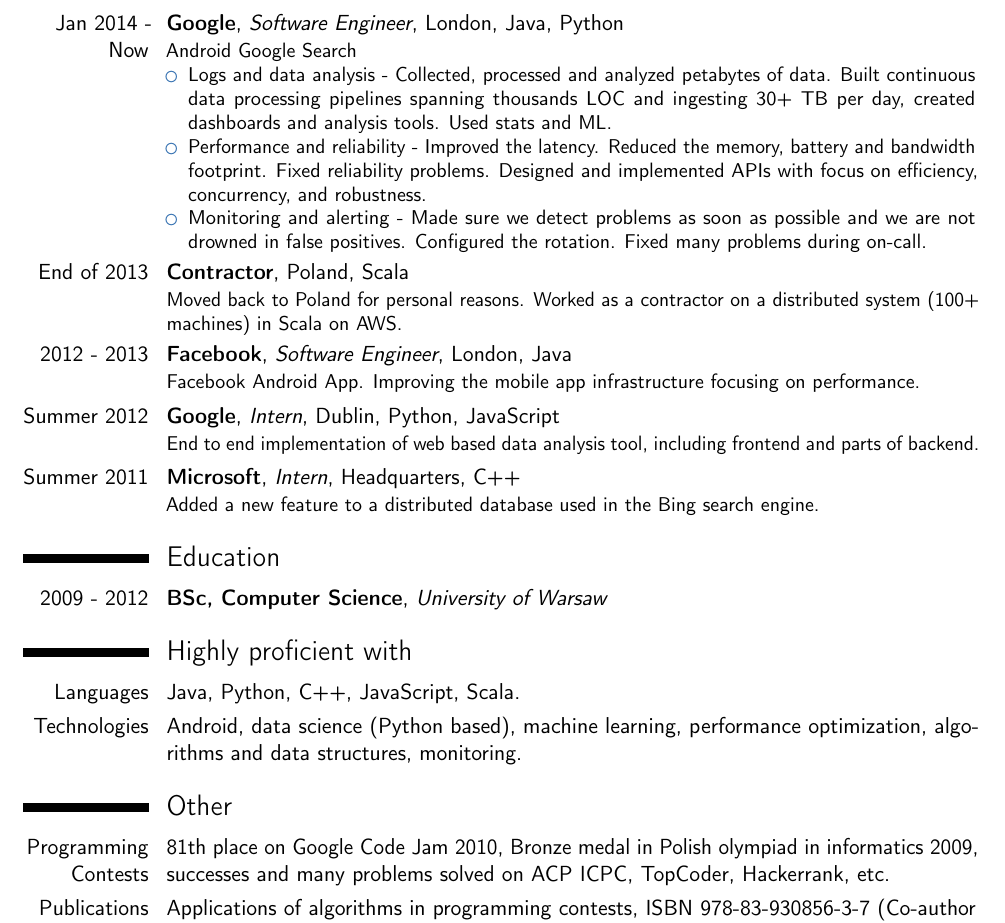
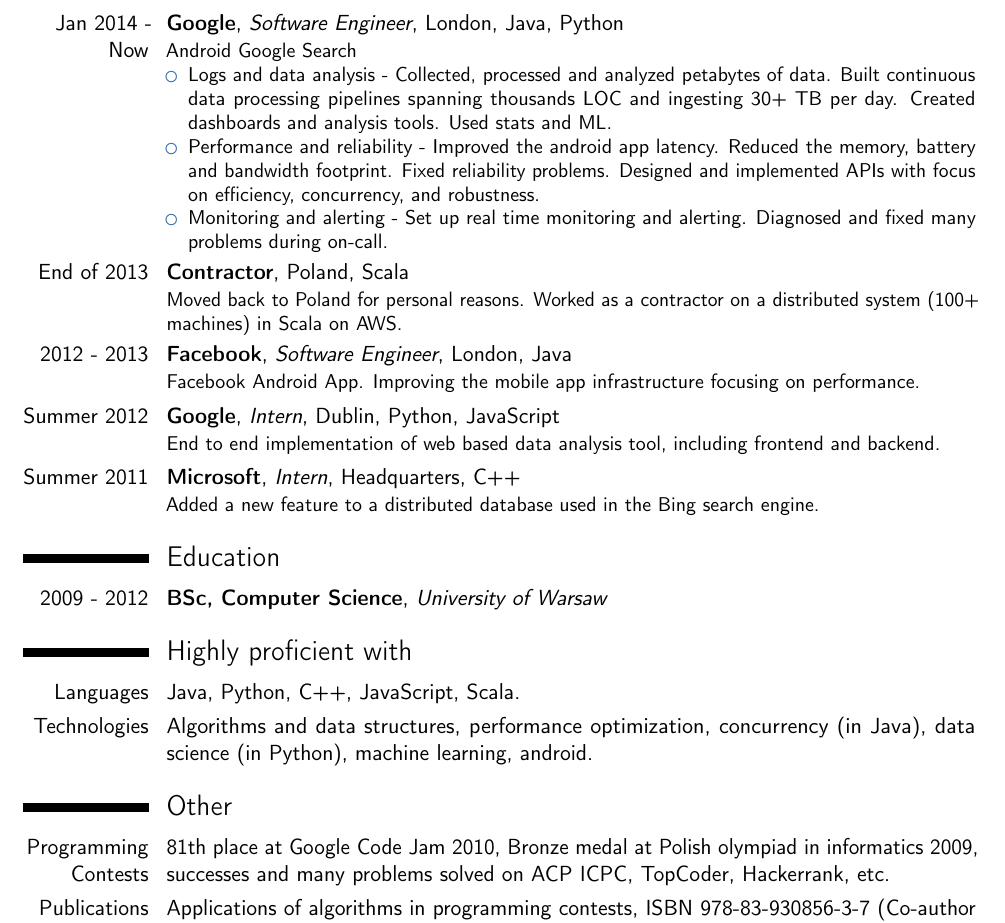
Before and after one commit to kozikow/kozikow_resume, a LaTeX CV (kozikow_resume.tex): part of the page, cut so that both start at the same text. Compiled offline with pdfLaTeX.

Commit message:
Added concurrency and some refactoring

```diff
--- a/kozikow_resume.tex
+++ b/kozikow_resume.tex
@@ -57,13 +57,11 @@
 \item
   Logs and data analysis - Collected, processed and analyzed petabytes of data.
   Built continuous data processing pipelines spanning thousands LOC and ingesting
-  30+ TB per day, created dashboards and analysis tools. Used stats and ML.
-\item Performance and reliability - Improved the latency. Reduced the memory,
+  30+ TB per day. Created dashboards and analysis tools. Used stats and ML.
+\item Performance and reliability - Improved the android app latency. Reduced the memory,
   battery and bandwidth footprint. Fixed reliability problems. Designed and implemented
   APIs with focus on efficiency, concurrency, and robustness.
-\item Monitoring and alerting - Made sure we detect problems as soon as possible
-and we are not drowned in false positives. Configured the rotation.
-Fixed many problems during on-call.
+\item Monitoring and alerting - Set up real time monitoring and alerting. Diagnosed and fixed many problems during on-call.
 \end{itemize}
 }
 
@@ -76,7 +74,7 @@
 }
 
 \cventry{Summer 2012}{Google}{Intern}{Dublin}{Python, JavaScript}{
-End to end implementation of web based data analysis tool, including frontend and parts of backend.
+End to end implementation of web based data analysis tool, including frontend and backend.
 }
 
 \cventry{Summer 2011}{Microsoft}{Intern}{Headquarters}{C++}{
@@ -88,11 +86,11 @@
 
 \section{Highly proficient with}
 \cvline{Languages}{Java, Python, C++, JavaScript, Scala.}
-\cvline{Technologies}{Android, data science (Python based), machine learning, performance optimization, algorithms and data structures, monitoring.}
+\cvline{Technologies}{Algorithms and data structures, performance optimization, concurrency (in Java), data science (in Python), machine learning, android.}
 
 \section{Other}
 \cvline{Programming Contests}{
-  \httplink[81th place on Google Code Jam 2010]{code.google.com/codejam/contest/639102/scoreboard\#sp=61}, Bronze medal in Polish olympiad in informatics 2009, successes and many problems solved on ACP ICPC, TopCoder, Hackerrank, etc.}
+  \httplink[81th place at Google Code Jam 2010]{code.google.com/codejam/contest/639102/scoreboard\#sp=61}, Bronze medal at Polish olympiad in informatics 2009, successes and many problems solved on ACP ICPC, TopCoder, Hackerrank, etc.}
 \cvline{Publications}{Applications of algorithms in programming contests, ISBN 978-83-930856-3-7 (Co-author with Jacek Tomasiewicz).}
 
 \end{document}
```
Also changed, not shown: kozikow_resume.pdf.
